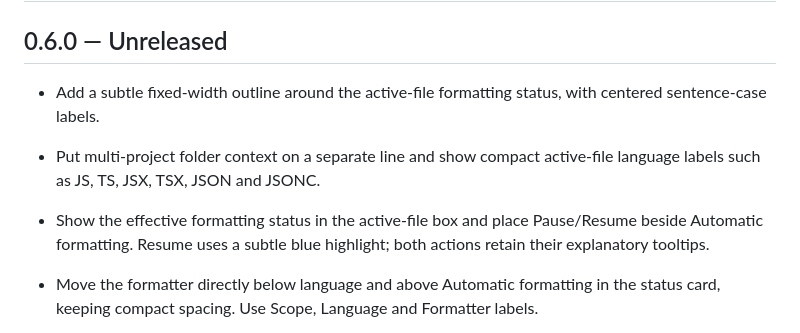
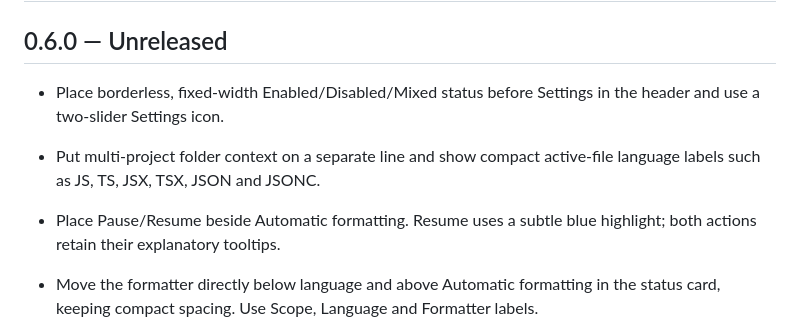
Before and after one commit to kira-explore/formatting-controls, a Markdown page: CHANGELOG.md, the part around the change. GitHub-like rendering.

```diff
--- a/CHANGELOG.md
+++ b/CHANGELOG.md
@@ -2,11 +2,11 @@
 
 ## 0.6.0 — Unreleased
 
-- Add a subtle fixed-width outline around the active-file formatting status, with centered sentence-case labels.
+- Place borderless, fixed-width Enabled/Disabled/Mixed status before Settings in the header and use a two-slider Settings icon.
 
 - Put multi-project folder context on a separate line and show compact active-file language labels such as JS, TS, JSX, TSX, JSON and JSONC.
 
-- Show the effective formatting status in the active-file box and place Pause/Resume beside Automatic formatting. Resume uses a subtle blue highlight; both actions retain their explanatory tooltips.
+- Place Pause/Resume beside Automatic formatting. Resume uses a subtle blue highlight; both actions retain their explanatory tooltips.
 
 - Move the formatter directly below language and above Automatic formatting in the status card, keeping compact spacing. Use Scope, Language and Formatter labels.
 
```
Also changed, not shown: docs/status-controls.md (+9 -9 lines), docs/assets/status-card-dark.png, 5 other files.
